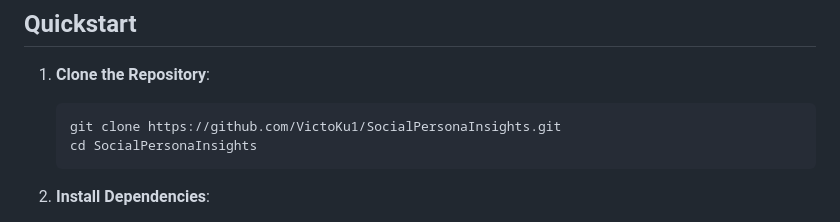
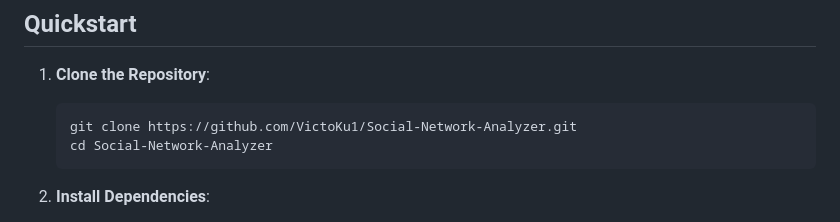
Before and after one commit to VictoKu1/Social-Network-Analyzer, a Markdown page: README.md, the part around the change. Drawn GitHub-style.

Commit message:
Repository name and ReadMe.md change

````diff
--- a/README.md
+++ b/README.md
@@ -39,8 +39,8 @@ This repository contains a **Flask-based web application** that lets users:
 1. **Clone the Repository**:
 
    ```
-   git clone https://github.com/VictoKu1/SocialPersonaInsights.git
-   cd SocialPersonaInsights
+   git clone https://github.com/VictoKu1/Social-Network-Analyzer.git
+   cd Social-Network-Analyzer
     ```
 
 2. **Install Dependencies**:
````
